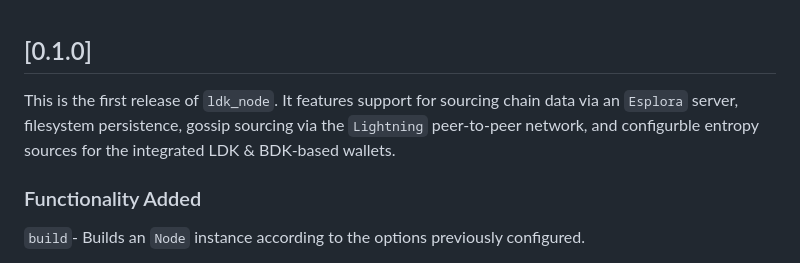
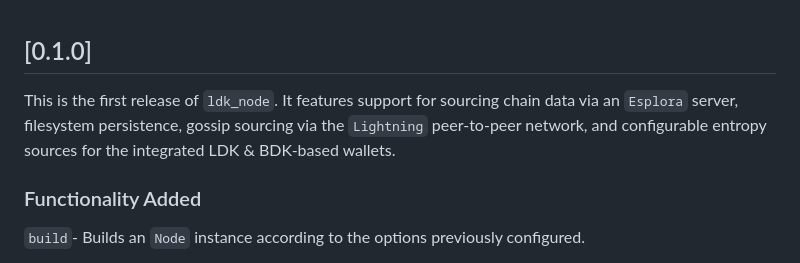
Before and after one commit to LtbLightning/ldk-node-flutter, a Markdown page: CHANGELOG.md, the part around the change. Drawn GitHub-style.

```diff
--- a/CHANGELOG.md
+++ b/CHANGELOG.md
@@ -1,6 +1,6 @@
 ## [0.1.0]
 
-This is the first release of `ldk_node`. It features support for sourcing chain data via an `Esplora` server, filesystem persistence, gossip sourcing via the `Lightning` peer-to-peer network, and configurble entropy sources for the integrated LDK & BDK-based wallets.
+This is the first release of `ldk_node`. It features support for sourcing chain data via an `Esplora` server, filesystem persistence, gossip sourcing via the `Lightning` peer-to-peer network, and configurable entropy sources for the integrated LDK & BDK-based wallets.
 
 ### Functionality Added
 
```
